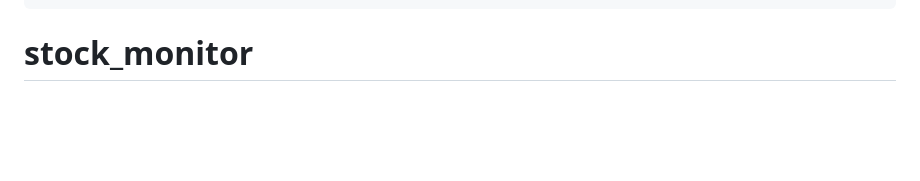
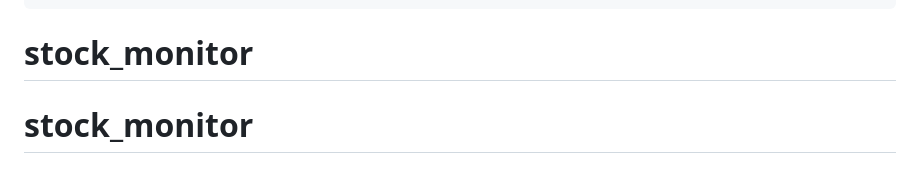
Before and after one commit to AtlanticYu/stock_monitor, a Markdown page: README.md, the part around the change. Rendered like a GitHub page; blank space fills up the shorter version.

````diff
--- a/README.md
+++ b/README.md
@@ -181,3 +181,4 @@ scripts/        SQLite 迁移与运行中服务验证
 deploy/         数据库初始化及 Nginx 示例
 ```
 # stock_monitor
+# stock_monitor
````
